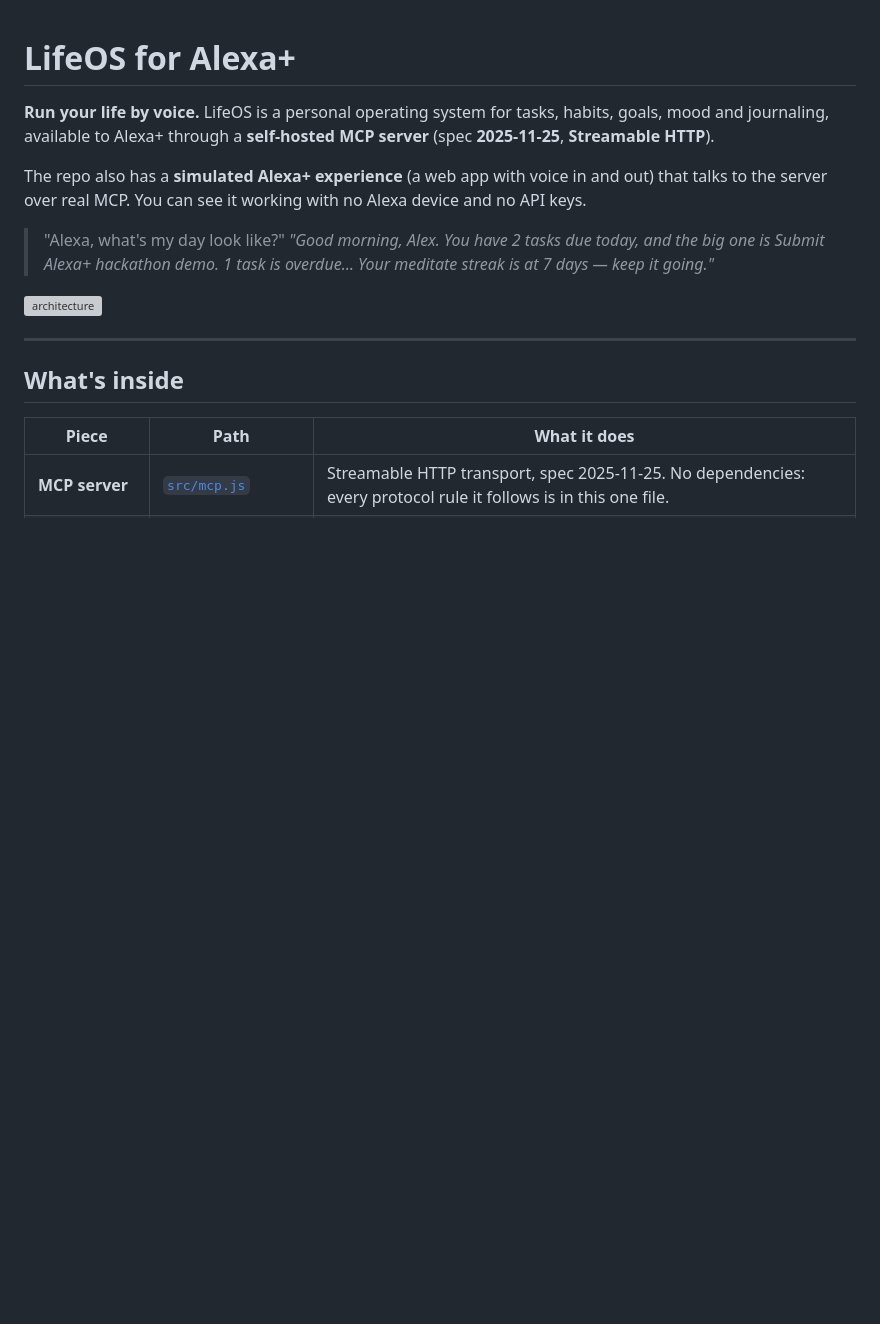
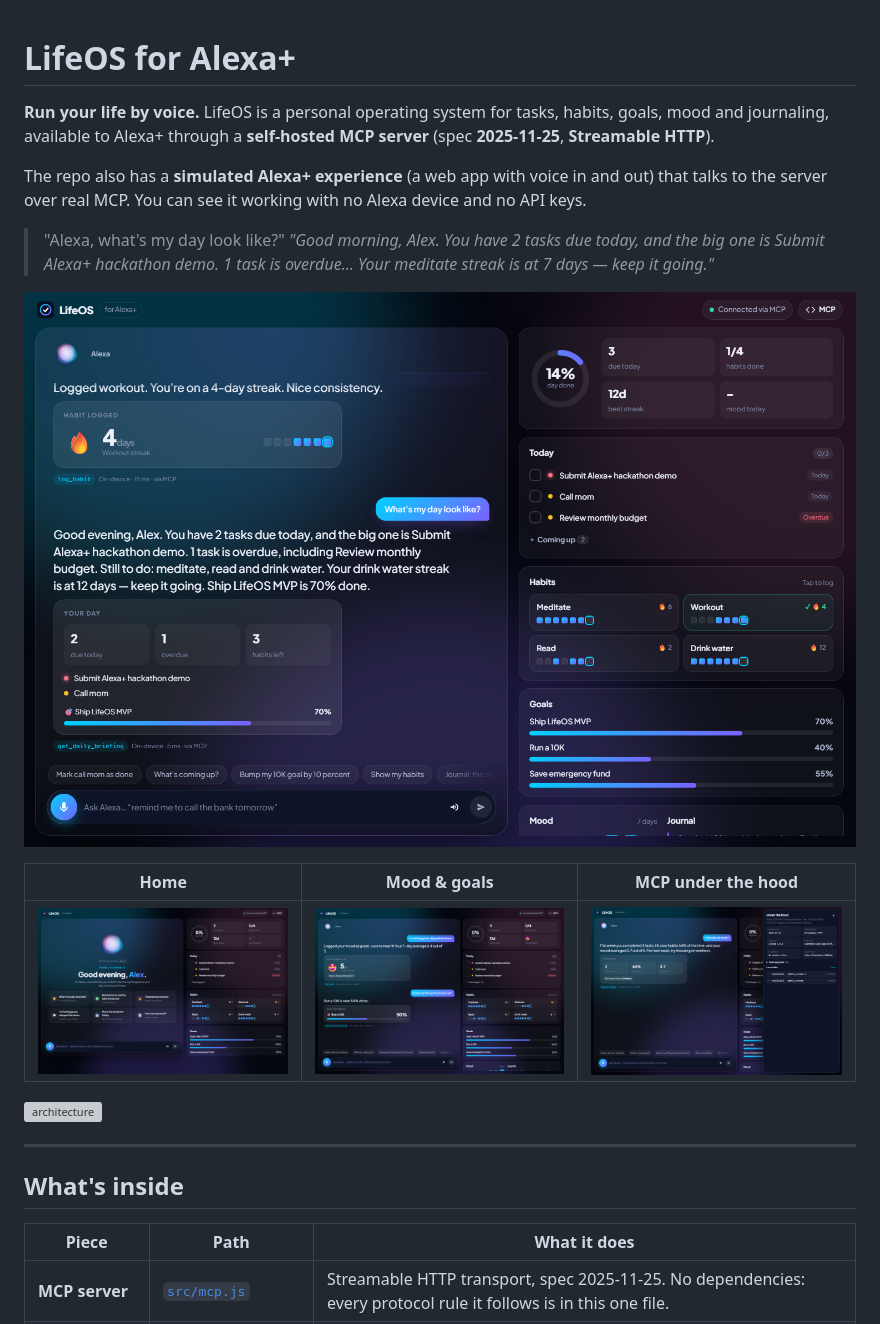
Before and after one commit to MeetDave-25/alexa, a Markdown page: README.md, the part around the change. GitHub-like rendering; pictures changed too: docs/screenshots/1-home.png (added), docs/screenshots/2-briefing.png (added), docs/screenshots/3-mood-goals.png (added); blank space fills up the shorter version; grey boxes are pictures that could not be loaded.

Commit message:
Add MIT LICENSE, gallery screenshots and reduced-motion polish
- LICENSE file so GitHub detects the open-source license
- 3:2 screenshots in docs/screenshots for the README and submission gallery
- Fade the conversation under the docked orb so old replies no longer overlap it
- Reduced-motion users get replies instantly, without word reveals or smooth scrolling

Co-Authored-By: Claude Opus 5.5 <noreply@anthropic.com>

```diff
--- a/README.md
+++ b/README.md
@@ -6,6 +6,12 @@ The repo also has a **simulated Alexa+ experience** (a web app with voice in and
 
 > "Alexa, what's my day look like?"
 > *"Good morning, Alex. You have 2 tasks due today, and the big one is Submit Alexa+ hackathon demo. 1 task is overdue… Your meditate streak is at 7 days — keep it going."*
+
+![LifeOS for Alexa+: a daily briefing and habit streak shown as visual cards](docs/screenshots/2-briefing.png)
+
+| Home | Mood & goals | MCP under the hood |
+|---|---|---|
+| ![Home screen](docs/screenshots/1-home.png) | ![Mood and goal cards](docs/screenshots/3-mood-goals.png) | ![MCP developer drawer](docs/screenshots/4-mcp-drawer.png) |
 
 ![architecture](docs/architecture.svg)
 
```
Also changed, not shown: 2 other files.
